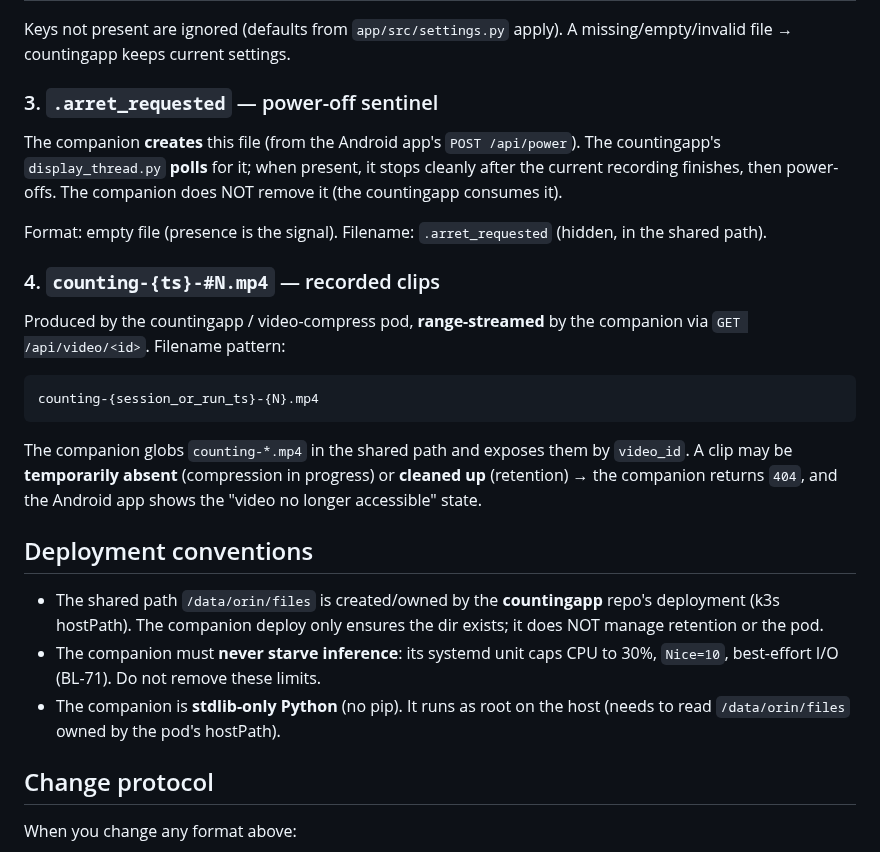
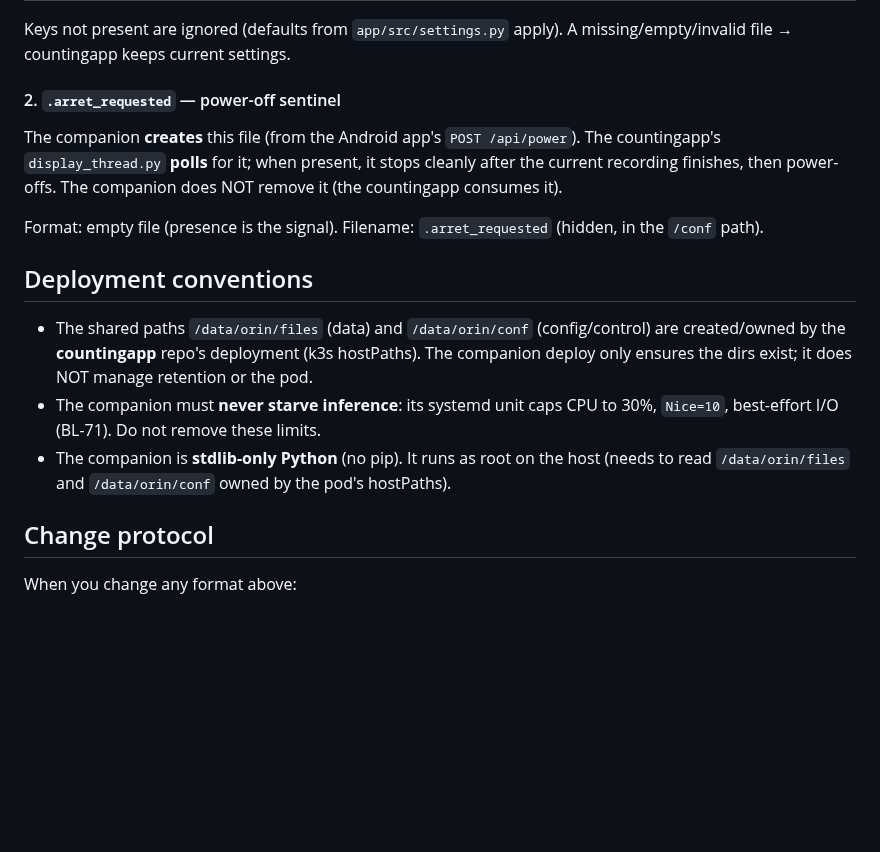
Before and after one commit to wloonis/animal-counter, a Markdown page: docs/IPC_CONTRACT.md, the part around one of its changes. Rendered like a GitHub page; blank space fills up the shorter version.

````diff
--- a/docs/IPC_CONTRACT.md
+++ b/docs/IPC_CONTRACT.md
@@ -79,7 +118,7 @@ Schema:
 Keys not present are ignored (defaults from `app/src/settings.py` apply). A
 missing/empty/invalid file → countingapp keeps current settings.
 
-### 3. `.arret_requested` — power-off sentinel
+#### 2. `.arret_requested` — power-off sentinel
 
 The companion **creates** this file (from the Android app's `POST /api/power`).
 The countingapp's `display_thread.py` **polls** for it; when present, it stops
@@ -87,31 +126,19 @@ cleanly after the current recording finishes, then power-offs. The companion
 does NOT remove it (the countingapp consumes it).
 
 Format: empty file (presence is the signal). Filename: `.arret_requested`
-(hidden, in the shared path).
-
-### 4. `counting-{ts}-#N.mp4` — recorded clips
-
-Produced by the countingapp / video-compress pod, **range-streamed** by the
-companion via `GET /api/video/<id>`. Filename pattern:
-
-```
-counting-{session_or_run_ts}-{N}.mp4
-```
-
-The companion globs `counting-*.mp4` in the shared path and exposes them by
-`video_id`. A clip may be **temporarily absent** (compression in progress) or
-**cleaned up** (retention) → the companion returns `404`, and the Android app
-shows the "video no longer accessible" state.
+(hidden, in the `/conf` path).
 
 ## Deployment conventions
 
-- The shared path `/data/orin/files` is created/owned by the **countingapp**
-  repo's deployment (k3s hostPath). The companion deploy only ensures the dir
-  exists; it does NOT manage retention or the pod.
+- The shared paths `/data/orin/files` (data) and `/data/orin/conf`
+  (config/control) are created/owned by the **countingapp** repo's deployment
+  (k3s hostPaths). The companion deploy only ensures the dirs exist; it does
+  NOT manage retention or the pod.
 - The companion must **never starve inference**: its systemd unit caps CPU to
   30%, `Nice=10`, best-effort I/O (BL-71). Do not remove these limits.
 - The companion is **stdlib-only Python** (no pip). It runs as root on the host
-  (needs to read `/data/orin/files` owned by the pod's hostPath).
+  (needs to read `/data/orin/files` and `/data/orin/conf` owned by the pod's
+  hostPaths).
 
 ## Change protocol
 
````
Also changed, not shown: other parts of docs/IPC_CONTRACT.md (+47 -8 lines).
